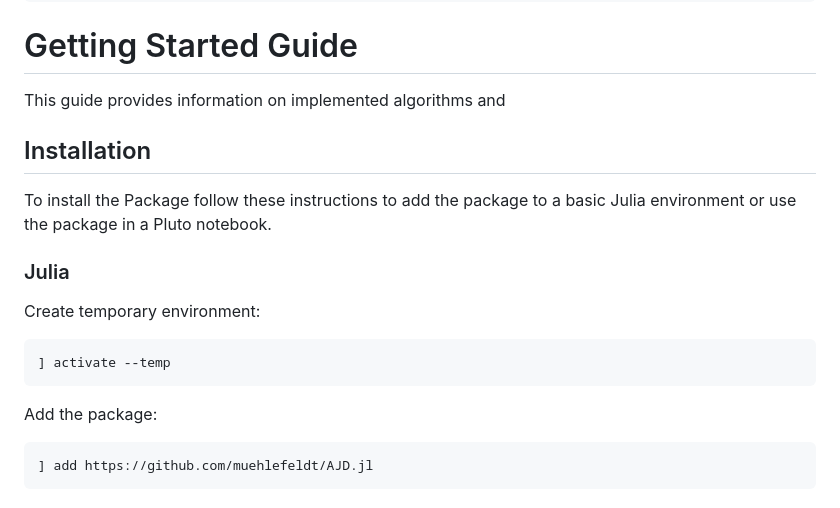
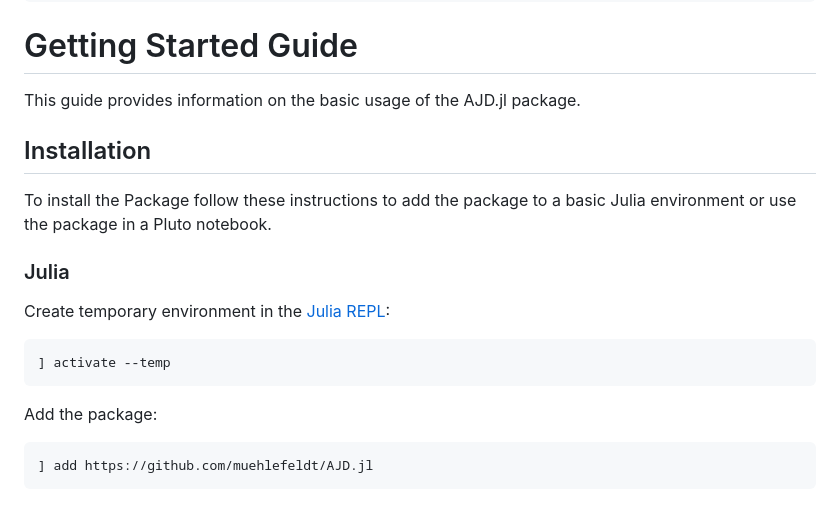
Before and after one commit to muehlefeldt/AJD.jl, a Markdown page: docs/src/getting-started.md, the part around one of its changes. GitHub-like rendering.

Commit message:
Links and code format.

````diff
--- a/docs/src/getting-started.md
+++ b/docs/src/getting-started.md
@@ -3,18 +3,18 @@ CurrentModule = AJD
 ```
 
 # Getting Started Guide
-This guide provides information on implemented algorithms and
+This guide provides information on the basic usage of the AJD.jl package.
 
 ## Installation
 To install the Package follow these instructions to add the package to a basic Julia environment or use the package in a Pluto notebook.
 
 ### Julia
-Create temporary environment:
-```
+Create temporary environment in the [Julia REPL](https://docs.julialang.org/en/v1/stdlib/REPL/):
+```julia
 ] activate --temp
 ```
 Add the package:
-```
+```julia
 ] add https://github.com/muehlefeldt/AJD.jl
 ```
 
````
Also changed, not shown: other parts of docs/src/getting-started.md (+2 -2 lines).
